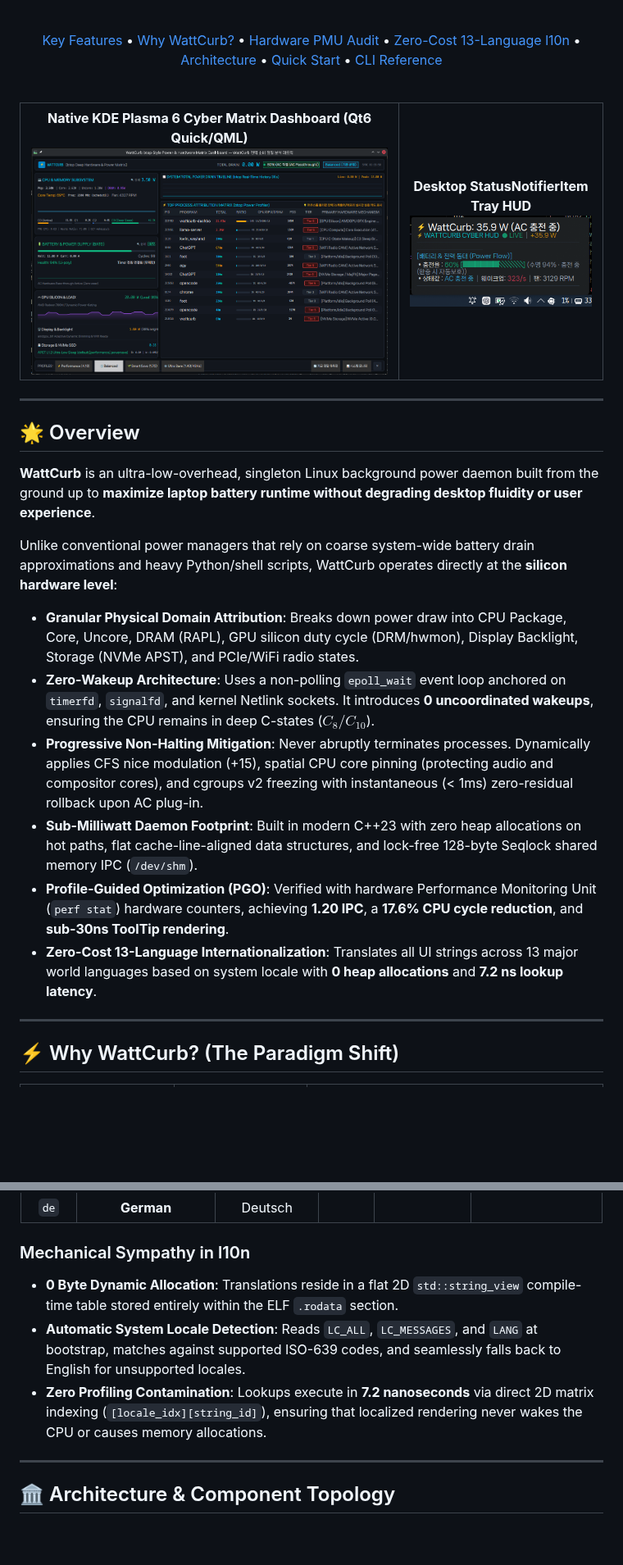
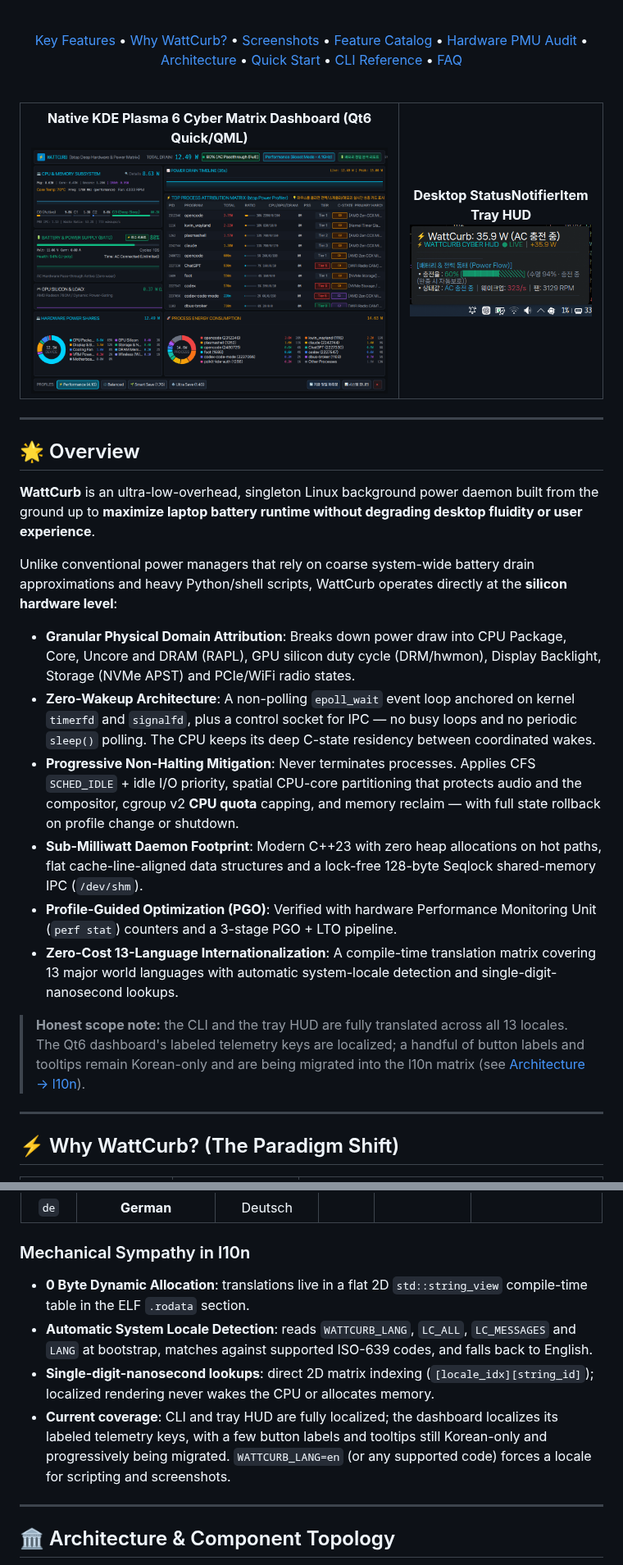
Before and after one commit to jedclub/WattCurb, a Markdown page: README.md, 2 parts joined by grey strips. Shown at 82% size. GitHub-like rendering; pictures changed too: docs/assets/dashboard_preview.png; blank space fills up the shorter version.

```diff
--- a/README.md
+++ b/README.md
@@ -24,11 +24,13 @@
 
 [Key Features](#-key-features) •
 [Why WattCurb?](#-why-wattcurb-the-paradigm-shift) •
+[Screenshots](#-screenshots) •
+[Feature Catalog](#-feature-catalog) •
 [Hardware PMU Audit](#-empirical-pmu-hardware-performance-audit) •
-[Zero-Cost 13-Language l10n](#-zero-cost-13-language-internationalization-l10n) •
 [Architecture](#-architecture--component-topology) •
 [Quick Start](#-quick-start--installation) •
-[CLI Reference](#-cli-reference)
+[CLI Reference](#-cli-reference) •
+[FAQ](#-faq)
 
 <br/>
 
@@ -54,12 +56,15 @@
 **WattCurb** is an ultra-low-overhead, singleton Linux background power daemon built from the ground up to **maximize laptop battery runtime without degrading desktop fluidity or user experience**.
 
 Unlike conventional power managers that rely on coarse system-wide battery drain approximations and heavy Python/shell scripts, WattCurb operates directly at the **silicon hardware level**:
-- **Granular Physical Domain Attribution**: Breaks down power draw into CPU Package, Core, Uncore, DRAM (RAPL), GPU silicon duty cycle (DRM/hwmon), Display Backlight, Storage (NVMe APST), and PCIe/WiFi radio states.
-- **Zero-Wakeup Architecture**: Uses a non-polling `epoll_wait` event loop anchored on `timerfd`, `signalfd`, and kernel Netlink sockets. It introduces **0 uncoordinated wakeups**, ensuring the CPU remains in deep C-states ($C_8 / C_{10}$).
-- **Progressive Non-Halting Mitigation**: Never abruptly terminates processes. Dynamically applies CFS nice modulation (+15), spatial CPU core pinning (protecting audio and compositor cores), and cgroups v2 freezing with instantaneous (< 1ms) zero-residual rollback upon AC plug-in.
-- **Sub-Milliwatt Daemon Footprint**: Built in modern C++23 with zero heap allocations on hot paths, flat cache-line-aligned data structures, and lock-free 128-byte Seqlock shared memory IPC (`/dev/shm`).
-- **Profile-Guided Optimization (PGO)**: Verified with hardware Performance Monitoring Unit (`perf stat`) hardware counters, achieving **1.20 IPC**, a **17.6% CPU cycle reduction**, and **sub-30ns ToolTip rendering**.
-- **Zero-Cost 13-Language Internationalization**: Translates all UI strings across 13 major world languages based on system locale with **0 heap allocations** and **7.2 ns lookup latency**.
+
+- **Granular Physical Domain Attribution**: Breaks down power draw into CPU Package, Core, Uncore and DRAM (RAPL), GPU silicon duty cycle (DRM/hwmon), Display Backlight, Storage (NVMe APST) and PCIe/WiFi radio states.
+- **Zero-Wakeup Architecture**: A non-polling `epoll_wait` event loop anchored on kernel `timerfd` and `signalfd`, plus a control socket for IPC — no busy loops and no periodic `sleep()` polling. The CPU keeps its deep C-state residency between coordinated wakes.
+- **Progressive Non-Halting Mitigation**: Never terminates processes. Applies CFS `SCHED_IDLE` + idle I/O priority, spatial CPU-core partitioning that protects audio and the compositor, cgroup v2 **CPU quota** capping, and memory reclaim — with full state rollback on profile change or shutdown.
+- **Sub-Milliwatt Daemon Footprint**: Modern C++23 with zero heap allocations on hot paths, flat cache-line-aligned data structures and a lock-free 128-byte Seqlock shared-memory IPC (`/dev/shm`).
+- **Profile-Guided Optimization (PGO)**: Verified with hardware Performance Monitoring Unit (`perf stat`) counters and a 3-stage PGO + LTO pipeline.
+- **Zero-Cost 13-Language Internationalization**: A compile-time translation matrix covering 13 major world languages with automatic system-locale detection and single-digit-nanosecond lookups.
+
+> **Honest scope note:** the CLI and the tray HUD are fully translated across all 13 locales. The Qt6 dashboard's labeled telemetry keys are localized; a handful of button labels and tooltips remain Korean-only and are being migrated into the l10n matrix (see [Architecture → l10n](#-zero-cost-13-language-internationalization-l10n)).
 
 ---
 
@@ -125,9 +160,10 @@ WattCurb provides full native internationalization for its CLI, desktop tray HUD
 </div>
 
 ### Mechanical Sympathy in l10n
-- **0 Byte Dynamic Allocation**: Translations reside in a flat 2D `std::string_view` compile-time table stored entirely within the ELF `.rodata` section.
-- **Automatic System Locale Detection**: Reads `LC_ALL`, `LC_MESSAGES`, and `LANG` at bootstrap, matches against supported ISO-639 codes, and seamlessly falls back to English for unsupported locales.
-- **Zero Profiling Contamination**: Lookups execute in **7.2 nanoseconds** via direct 2D matrix indexing (`[locale_idx][string_id]`), ensuring that localized rendering never wakes the CPU or causes memory allocations.
+- **0 Byte Dynamic Allocation**: translations live in a flat 2D `std::string_view` compile-time table in the ELF `.rodata` section.
+- **Automatic System Locale Detection**: reads `WATTCURB_LANG`, `LC_ALL`, `LC_MESSAGES` and `LANG` at bootstrap, matches against supported ISO-639 codes, and falls back to English.
+- **Single-digit-nanosecond lookups**: direct 2D matrix indexing (`[locale_idx][string_id]`); localized rendering never wakes the CPU or allocates memory.
+- **Current coverage**: CLI and tray HUD are fully localized; the dashboard localizes its labeled telemetry keys, with a few button labels and tooltips still Korean-only and progressively being migrated. `WATTCURB_LANG=en` (or any supported code) forces a locale for scripting and screenshots.
 
 ---
 
```
Also changed, not shown: other parts of README.md (+172 -79 lines).
